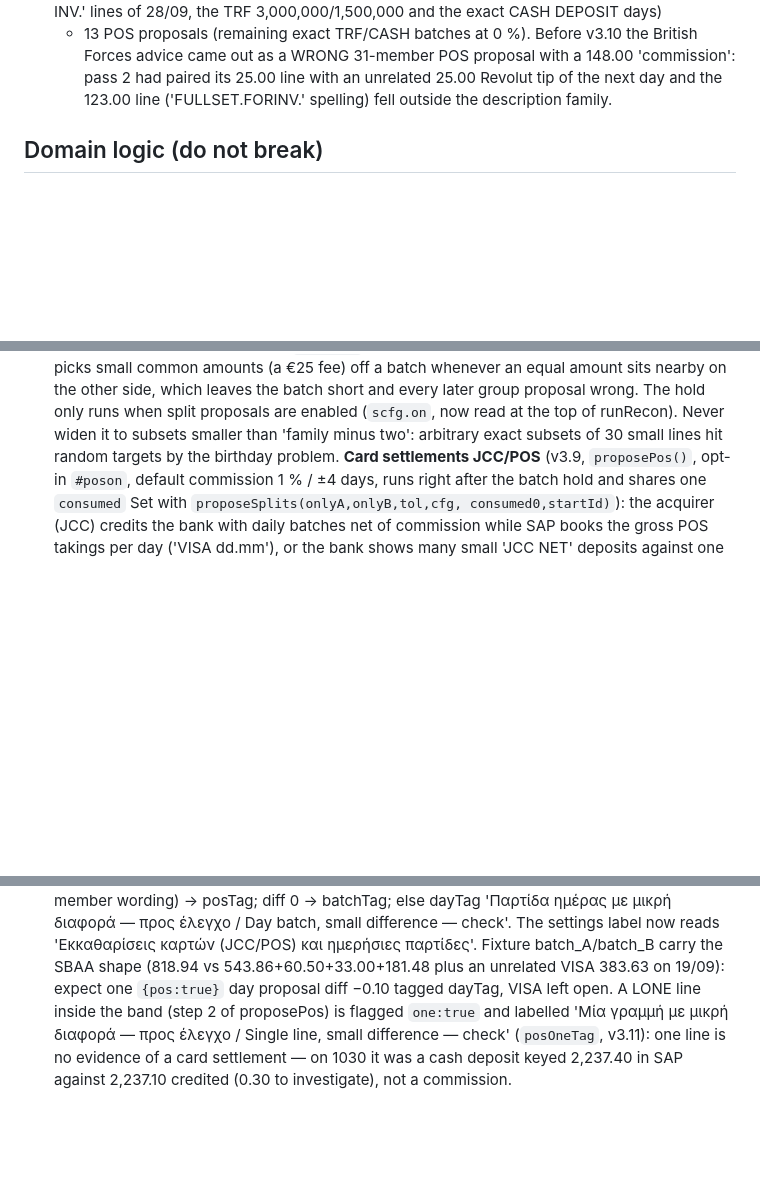
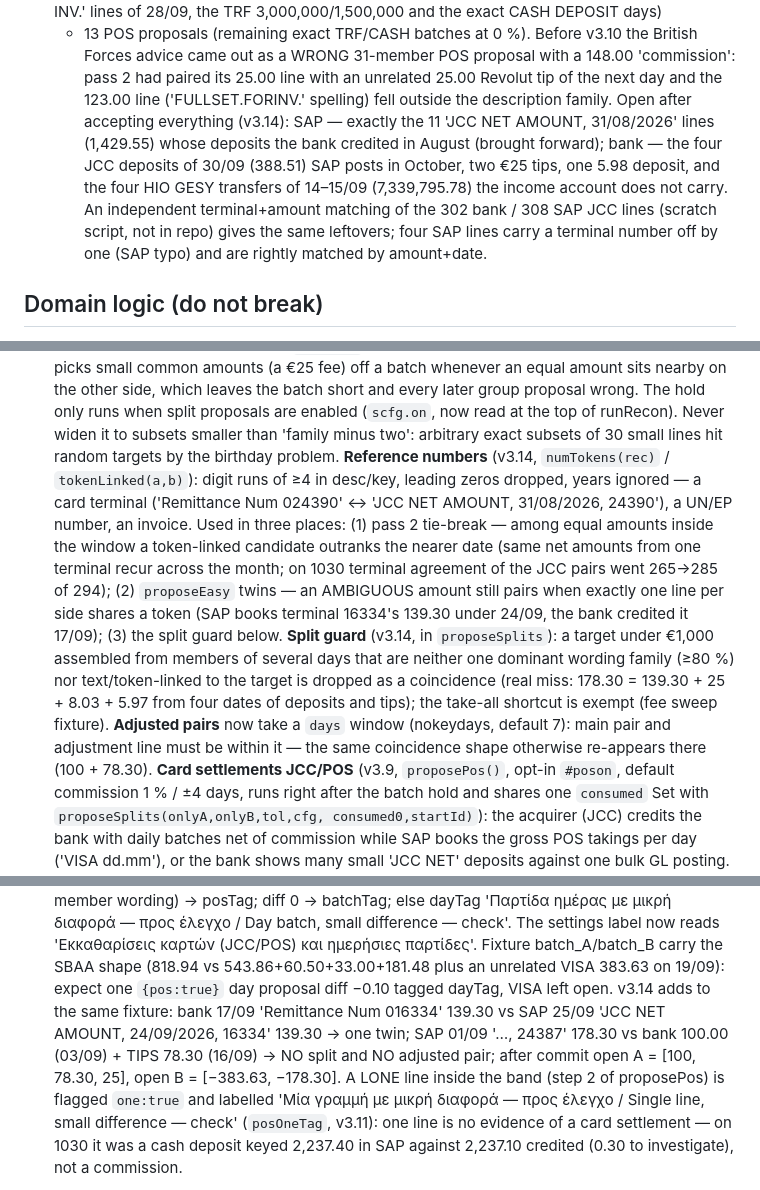
Before and after one commit to msouzou-debug/marsou, a Markdown page: recon-tool/CLAUDE.md, 3 parts joined by grey strips. Rendered like a GitHub page; blank space fills up the shorter version.

Commit message:
recon-tool: document v3.14 in CLAUDE.md
Co-Authored-By: Claude Fable 5.1 <noreply@anthropic.com>
Claude-Session: https://claude.ai/code/session_01GNPLbA1ZQMqWR2Ur5MwfPL

```diff
--- a/recon-tool/CLAUDE.md
+++ b/recon-tool/CLAUDE.md
@@ -221,6 +221,15 @@ Expected values:
   proposal with a 148.00 'commission': pass 2 had paired its 25.00 line
   with an unrelated 25.00 Revolut tip of the next day and the 123.00 line
   ('FULLSET.FORINV.' spelling) fell outside the description family.
+  Open after accepting everything (v3.14): SAP — exactly the 11 'JCC NET
+  AMOUNT, 31/08/2026' lines (1,429.55) whose deposits the bank credited in
+  August (brought forward); bank — the four JCC deposits of 30/09 (388.51)
+  SAP posts in October, two €25 tips, one 5.98 deposit, and the four HIO
+  GESY transfers of 14–15/09 (7,339,795.78) the income account does not
+  carry. An independent terminal+amount matching of the 302 bank / 308 SAP
+  JCC lines (scratch script, not in repo) gives the same leftovers; four
+  SAP lines carry a terminal number off by one (SAP typo) and are rightly
+  matched by amount+date.
 
 ## Domain logic (do not break)
 
@@ -444,6 +453,24 @@ Expected values:
    the top of runRecon). Never widen it to subsets smaller than
    'family minus two': arbitrary exact subsets of 30 small lines hit random
    targets by the birthday problem.
+   **Reference numbers** (v3.14, `numTokens(rec)` / `tokenLinked(a,b)`):
+   digit runs of ≥4 in desc/key, leading zeros dropped, years ignored — a
+   card terminal ('Remittance Num 024390' ↔ 'JCC NET AMOUNT, 31/08/2026,
+   24390'), a UN/EP number, an invoice. Used in three places: (1) pass 2
+   tie-break — among equal amounts inside the window a token-linked
+   candidate outranks the nearer date (same net amounts from one terminal
+   recur across the month; on 1030 terminal agreement of the JCC pairs went
+   265→285 of 294); (2) `proposeEasy` twins — an AMBIGUOUS amount still
+   pairs when exactly one line per side shares a token (SAP books terminal
+   16334's 139.30 under 24/09, the bank credited it 17/09); (3) the split
+   guard below. **Split guard** (v3.14, in `proposeSplits`): a target under
+   €1,000 assembled from members of several days that are neither one
+   dominant wording family (≥80 %) nor text/token-linked to the target is
+   dropped as a coincidence (real miss: 178.30 = 139.30 + 25 + 8.03 + 5.97
+   from four dates of deposits and tips); the take-all shortcut is exempt
+   (fee sweep fixture). **Adjusted pairs** now take a `days` window
+   (nokeydays, default 7): main pair and adjustment line must be within it —
+   the same coincidence shape otherwise re-appears there (100 + 78.30).
    **Card settlements JCC/POS** (v3.9, `proposePos()`, opt-in `#poson`,
    default commission 1 % / ±4 days, runs right after the batch hold and
    shares one `consumed` Set with `proposeSplits(onlyA,onlyB,tol,cfg,
@@ -488,7 +515,11 @@ Expected values:
    παρτίδες'. Fixture batch_A/batch_B carry the SBAA shape (818.94 vs
    543.86+60.50+33.00+181.48 plus an unrelated VISA 383.63 on 19/09):
    expect one `{pos:true}` day proposal diff −0.10 tagged dayTag, VISA
-   left open.
+   left open. v3.14 adds to the same fixture: bank 17/09 'Remittance Num
+   016334' 139.30 vs SAP 25/09 'JCC NET AMOUNT, 24/09/2026, 16334' 139.30
+   → one twin; SAP 01/09 '…, 24387' 178.30 vs bank 100.00 (03/09) + TIPS
+   78.30 (16/09) → NO split and NO adjusted pair; after commit open A =
+   [100, 78.30, 25], open B = [−383.63, −178.30].
    A LONE line inside the band (step 2 of proposePos) is flagged `one:true`
    and labelled 'Μία γραμμή με μικρή διαφορά — προς έλεγχο / Single line,
    small difference — check' (`posOneTag`, v3.11): one line is no evidence
```
Also changed, not shown: other parts of recon-tool/CLAUDE.md (+1 -1 lines).
